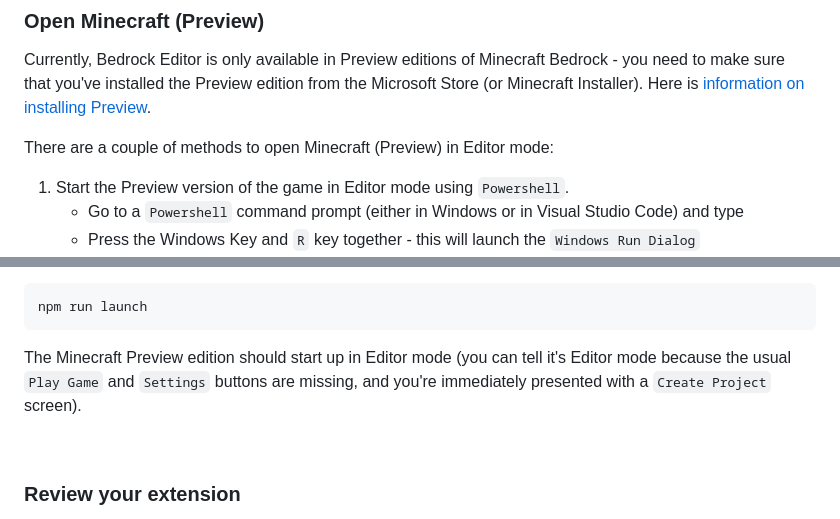
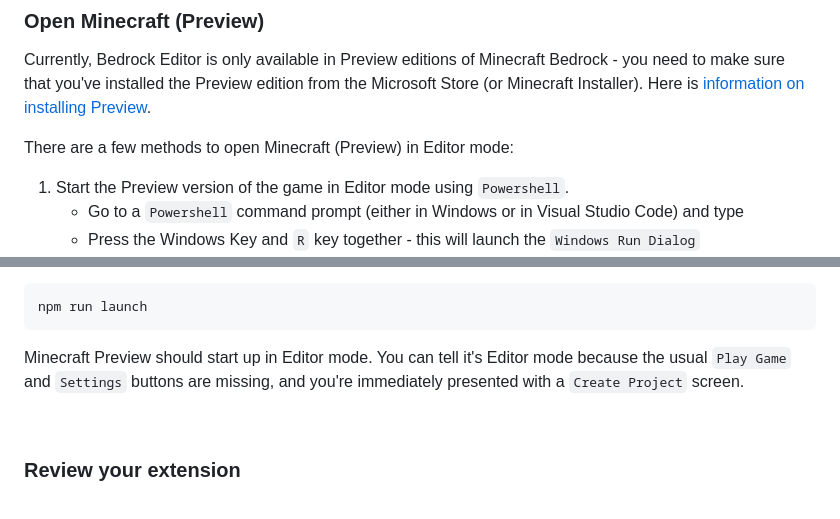
Before and after one commit to Mojang/minecraft-editor-extension-starter-kit, a Markdown page: README.md, 2 parts joined by grey strips. Drawn GitHub-style.

Commit message:
Moar chloe changes

````diff
--- a/README.md
+++ b/README.md
@@ -176,7 +176,7 @@ This will run the TypeScript compiler and compile your extension source code.  I
 ### Open Minecraft (Preview)
 Currently, Bedrock Editor is only available in Preview editions of Minecraft Bedrock - you need to make sure that you've installed the Preview edition from the Microsoft Store (or Minecraft Installer). Here is [information on installing Preview](https://learn.microsoft.com/en-us/minecraft/creator/documents/editorinstallation#install-minecraft-preview).
 
-There are a couple of methods to open Minecraft (Preview) in Editor mode:
+There are a few methods to open Minecraft (Preview) in Editor mode:
 1. Start the Preview version of the game in Editor mode using `Powershell`.
    - Go to a `Powershell` command prompt (either in Windows or in Visual Studio Code) and type
    - Press the Windows Key and `R` key together - this will launch the `Windows Run Dialog`
@@ -197,7 +197,7 @@ Start-Process shell:AppsFolder\$(Get-AppxPackage -name "Microsoft.MinecraftWindo
 npm run launch
 ```
 
-The Minecraft Preview edition should start up in Editor mode (you can tell it's Editor mode because the usual `Play Game` and `Settings` buttons are missing, and you're immediately presented with a `Create Project` screen).
+Minecraft Preview should start up in Editor mode. You can tell it's Editor mode because the usual `Play Game` and `Settings` buttons are missing, and you're immediately presented with a `Create Project` screen.
 
 &nbsp;
 
````
